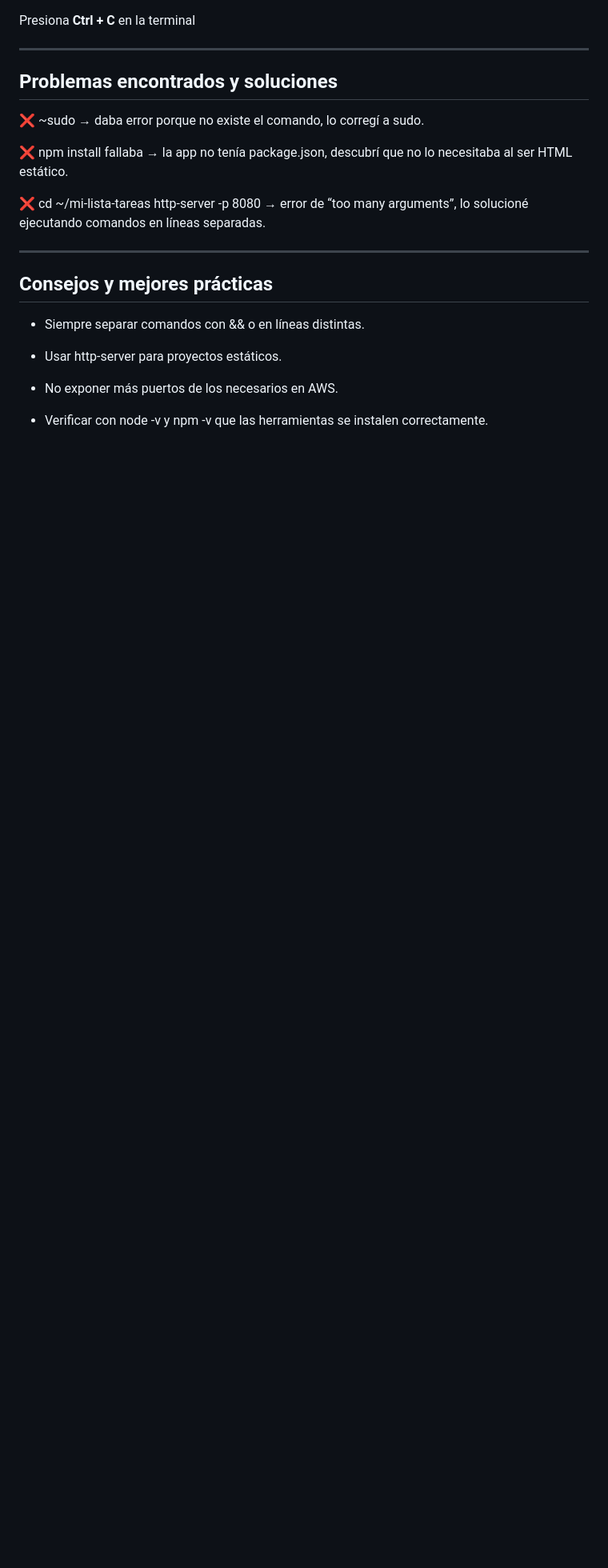
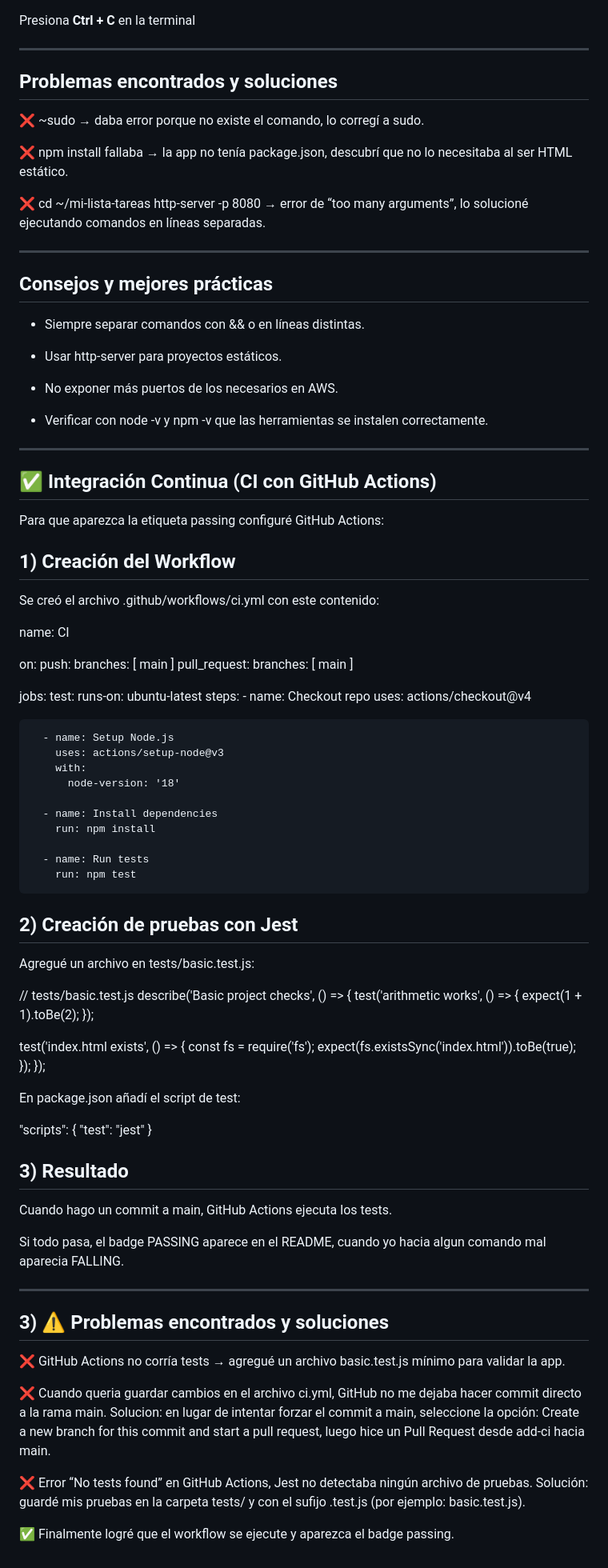
Before and after one commit to Danielsuarez1-ops/mi-lista-tareas, a Markdown page: README.md, the part around the change. Shown at 80% size. Drawn GitHub-style; blank space fills up the shorter version.

```diff
--- a/README.md
+++ b/README.md
@@ -141,3 +141,83 @@ Presiona **Ctrl + C**  en la terminal
 - No exponer más puertos de los necesarios en AWS.
 
 - Verificar con node -v y npm -v que las herramientas se instalen correctamente.
+
+
+---
+## ✅ Integración Continua (CI con GitHub Actions)
+
+Para que aparezca la etiqueta passing configuré GitHub Actions:
+
+## 1) Creación del Workflow
+
+Se creó el archivo .github/workflows/ci.yml con este contenido:
+
+name: CI
+
+on:
+  push:
+    branches: [ main ]
+  pull_request:
+    branches: [ main ]
+
+jobs:
+  test:
+    runs-on: ubuntu-latest
+    steps:
+      - name: Checkout repo
+        uses: actions/checkout@v4
+
+      - name: Setup Node.js
+        uses: actions/setup-node@v3
+        with:
+          node-version: '18'
+
+      - name: Install dependencies
+        run: npm install
+
+      - name: Run tests
+        run: npm test
+
+## 2) Creación de pruebas con Jest
+
+Agregué un archivo en tests/basic.test.js:
+
+// tests/basic.test.js
+describe('Basic project checks', () => {
+  test('arithmetic works', () => {
+    expect(1 + 1).toBe(2);
+  });
+
+  test('index.html exists', () => {
+    const fs = require('fs');
+    expect(fs.existsSync('index.html')).toBe(true);
+  });
+});
+
+
+En package.json añadí el script de test:
+
+"scripts": {
+  "test": "jest"
+}
+
+
+## 3) Resultado
+
+Cuando hago un commit a main, GitHub Actions ejecuta los tests.
+
+Si todo pasa, el badge PASSING aparece en el README, cuando yo hacia algun comando mal aparecia FALLING.
+
+
+---
+
+## 3) ⚠️ Problemas encontrados y soluciones
+
+❌ GitHub Actions no corría tests → agregué un archivo basic.test.js mínimo para validar la app.
+
+❌ Cuando queria guardar cambios en el archivo ci.yml, GitHub no me dejaba hacer commit directo a la rama main. Solucion: en lugar de intentar forzar el commit a main, seleccione la opción:
+Create a new branch for this commit and start a pull request, luego hice un Pull Request desde add-ci hacia main.
+
+❌ Error “No tests found” en GitHub Actions, Jest no detectaba ningún archivo de pruebas. Solución: guardé mis pruebas en la carpeta tests/ y con el sufijo .test.js (por ejemplo: basic.test.js).
+
+✅ Finalmente logré que el workflow se ejecute y aparezca el badge passing.
```
